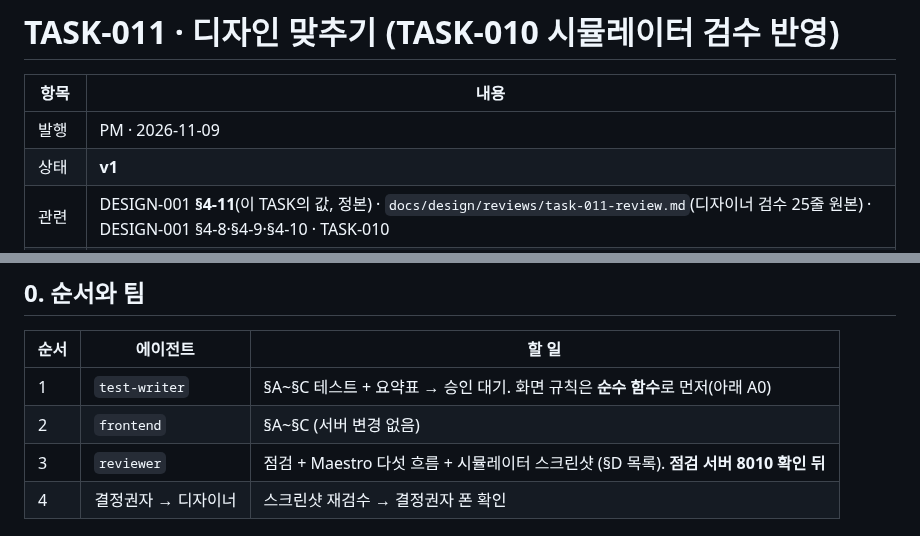
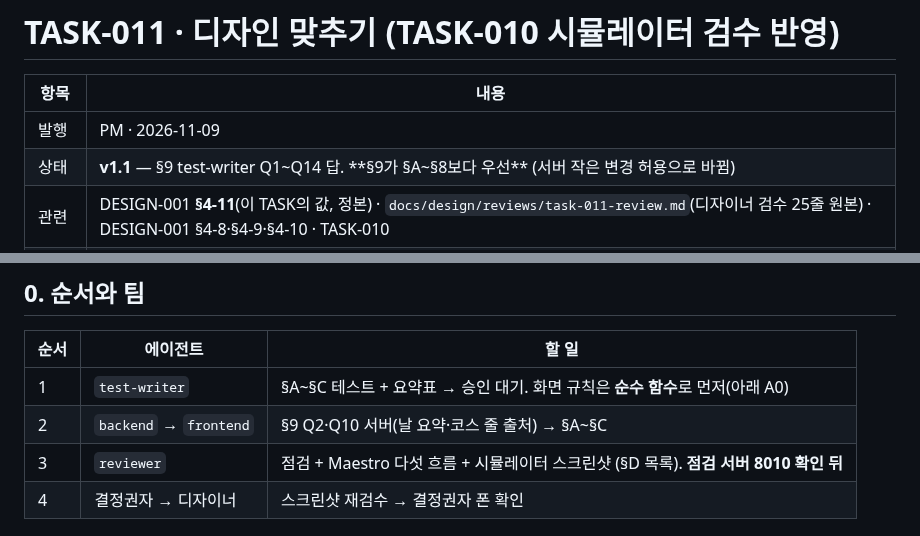
Before and after one commit to csh0616/TripFriends, a Markdown page: docs/tasks/TASK-011_Design-Fit.md, 2 parts joined by grey strips. Drawn GitHub-style.

Commit message:
docs: TASK-011 v1.1 §9
Co-Authored-By: Claude Opus 5.5 <noreply@anthropic.com>

```diff
--- a/docs/tasks/TASK-011_Design-Fit.md
+++ b/docs/tasks/TASK-011_Design-Fit.md
@@ -3,7 +3,7 @@
 | 항목 | 내용 |
 |---|---|
 | 발행 | PM · 2026-11-09 |
-| 상태 | **v1** |
+| 상태 | **v1.1** — §9 test-writer Q1~Q14 답. **§9가 §A~§8보다 우선** (서버 작은 변경 허용으로 바뀜) |
 | 관련 | DESIGN-001 **§4-11**(이 TASK의 값, 정본) · `docs/design/reviews/task-011-review.md`(디자이너 검수 25줄 원본) · DESIGN-001 §4-8·§4-9·§4-10 · TASK-010 |
 | 브랜치 | `feat/task-011-design-fit` |
 | 다음 | TASK-012 저장소(Supabase) + 실제 위치 + 이 날 미리 걸어 보기 |
@@ -14,7 +14,7 @@
 | 순서 | 에이전트 | 할 일 |
 |---|---|---|
 | 1 | `test-writer` | §A~§C 테스트 + 요약표 → 승인 대기. 화면 규칙은 **순수 함수**로 먼저(아래 A0) |
-| 2 | `frontend` | §A~§C (서버 변경 없음) |
+| 2 | `backend` → `frontend` | §9 Q2·Q10 서버(날 요약·코스 줄 출처) → §A~§C |
 | 3 | `reviewer` | 점검 + Maestro 다섯 흐름 + 시뮬레이터 스크린샷 (§D 목록). **점검 서버 8010 확인 뒤** |
 | 4 | 결정권자 → 디자이너 | 스크린샷 재검수 → 결정권자 폰 확인 |
 
```
Also changed, not shown: other parts of docs/tasks/TASK-011_Design-Fit.md (+21 -0 lines), docs/DESIGN-001_Brand-Tokens.md (+4 -1 lines).
